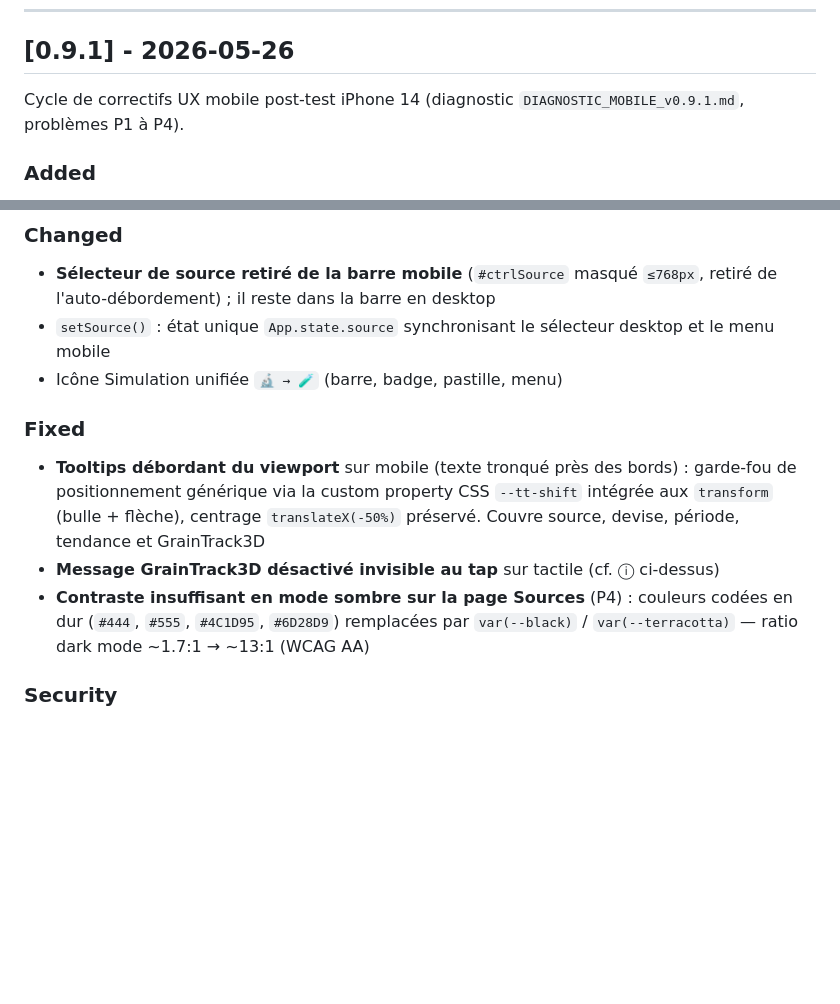
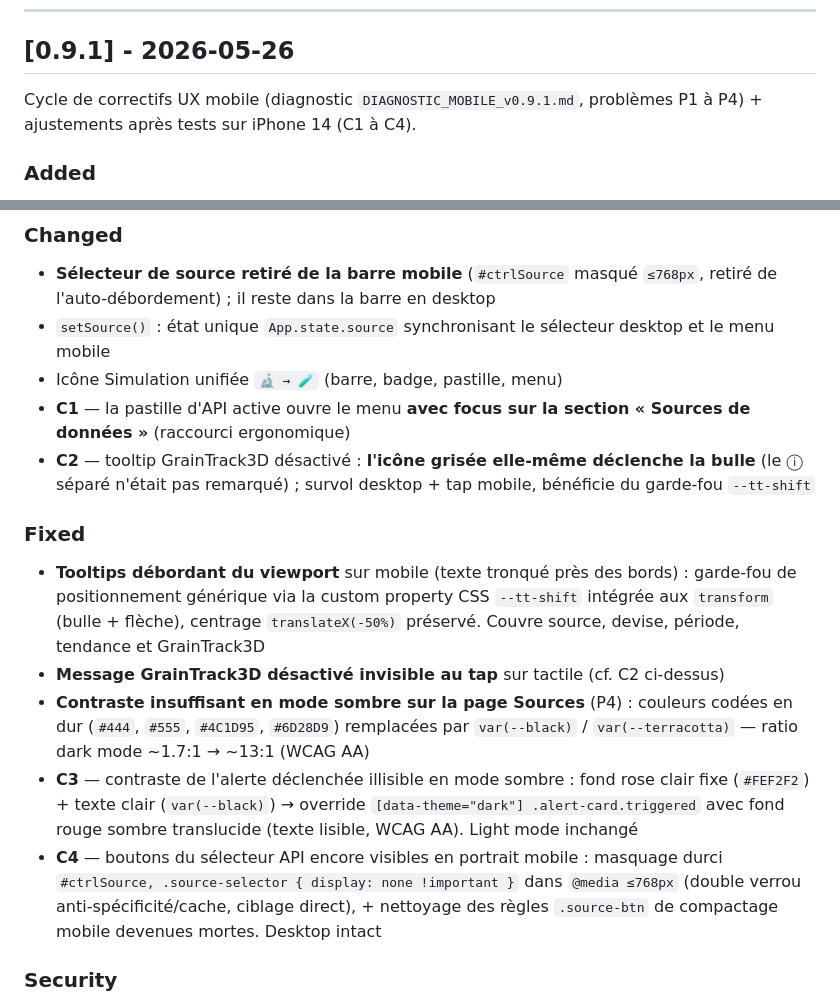
Before and after one commit to lianazel/grainwatch, a Markdown page: CHANGELOG.md, 2 parts joined by grey strips. GitHub-like rendering; blank space fills up the shorter version.

Commit message:
docs(changelog): consigner les correctifs post-test C1-C4 dans [0.9.1]
Ajoute au journal 0.9.1 les ajustements après tests iPhone 14 : C1 (pastille →
focus section Sources), C2 (icône GrainTrack3D = déclencheur de la bulle),
C3 (contraste alerte déclenchée en dark mode), C4 (masquage durci du sélecteur
API en portrait mobile). Réf « cf. ⓘ » corrigée en « cf. C2 ».

Co-Authored-By: Claude Opus 4.7 <noreply@anthropic.com>

```diff
--- a/CHANGELOG.md
+++ b/CHANGELOG.md
@@ -9,7 +9,7 @@ et ce projet suit le [Semantic Versioning](https://semver.org/lang/fr/).
 
 ## [0.9.1] - 2026-05-26
 
-Cycle de correctifs UX mobile post-test iPhone 14 (diagnostic `DIAGNOSTIC_MOBILE_v0.9.1.md`, problèmes P1 à P4).
+Cycle de correctifs UX mobile (diagnostic `DIAGNOSTIC_MOBILE_v0.9.1.md`, problèmes P1 à P4) + ajustements après tests sur iPhone 14 (C1 à C4).
 
 ### Added
 - **Sous-menu « Choix API » interactif** dans le menu hamburger : sélection de la source (Banque Mondiale / USDA) directement depuis le menu sur mobile. Mode démo (Simulation) séparé par un `<hr>`, GDELT affiché en lecture seule (source d'actualités, pas un sélecteur de prix)
@@ -21,11 +21,15 @@ Cycle de correctifs UX mobile post-test iPhone 14 (diagnostic `DIAGNOSTIC_MOBILE
 - **Sélecteur de source retiré de la barre mobile** (`#ctrlSource` masqué `≤768px`, retiré de l'auto-débordement) ; il reste dans la barre en desktop
 - `setSource()` : état unique `App.state.source` synchronisant le sélecteur desktop et le menu mobile
 - Icône Simulation unifiée `🔬 → 🧪` (barre, badge, pastille, menu)
+- **C1** — la pastille d'API active ouvre le menu **avec focus sur la section « Sources de données »** (raccourci ergonomique)
+- **C2** — tooltip GrainTrack3D désactivé : **l'icône grisée elle-même déclenche la bulle** (le ⓘ séparé n'était pas remarqué) ; survol desktop + tap mobile, bénéficie du garde-fou `--tt-shift`
 
 ### Fixed
 - **Tooltips débordant du viewport** sur mobile (texte tronqué près des bords) : garde-fou de positionnement générique via la custom property CSS `--tt-shift` intégrée aux `transform` (bulle + flèche), centrage `translateX(-50%)` préservé. Couvre source, devise, période, tendance et GrainTrack3D
-- **Message GrainTrack3D désactivé invisible au tap** sur tactile (cf. ⓘ ci-dessus)
+- **Message GrainTrack3D désactivé invisible au tap** sur tactile (cf. C2 ci-dessus)
 - **Contraste insuffisant en mode sombre sur la page Sources** (P4) : couleurs codées en dur (`#444`, `#555`, `#4C1D95`, `#6D28D9`) remplacées par `var(--black)` / `var(--terracotta)` — ratio dark mode ~1.7:1 → ~13:1 (WCAG AA)
+- **C3** — contraste de l'alerte déclenchée illisible en mode sombre : fond rose clair fixe (`#FEF2F2`) + texte clair (`var(--black)`) → override `[data-theme="dark"] .alert-card.triggered` avec fond rouge sombre translucide (texte lisible, WCAG AA). Light mode inchangé
+- **C4** — boutons du sélecteur API encore visibles en portrait mobile : masquage durci `#ctrlSource, .source-selector { display: none !important }` dans `@media ≤768px` (double verrou anti-spécificité/cache, ciblage direct), + nettoyage des règles `.source-btn` de compactage mobile devenues mortes. Desktop intact
 
 ### Security
 - Tooltip GrainTrack3D et pastille construits en `createElement`/`textContent` (zéro `innerHTML`) ; `rel="noopener noreferrer"` conservé sur le lien externe ; whitelist de la valeur de source dans `setSource()`
```
